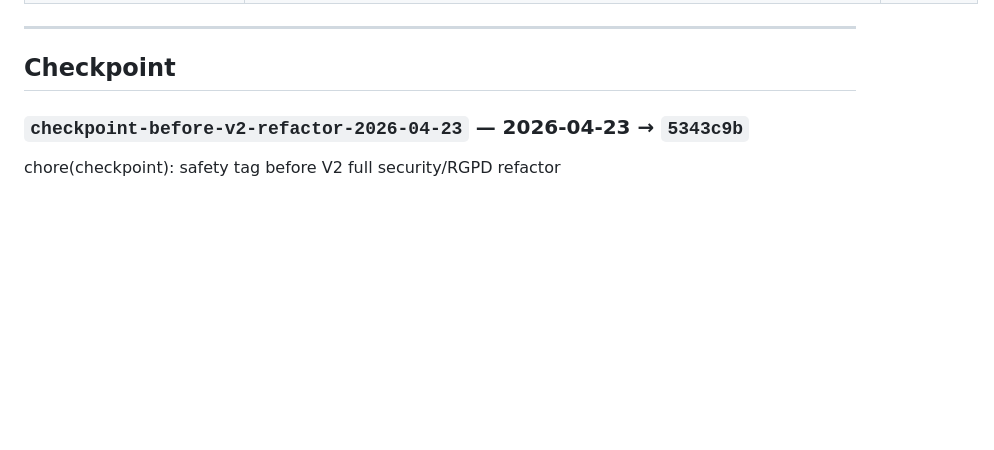
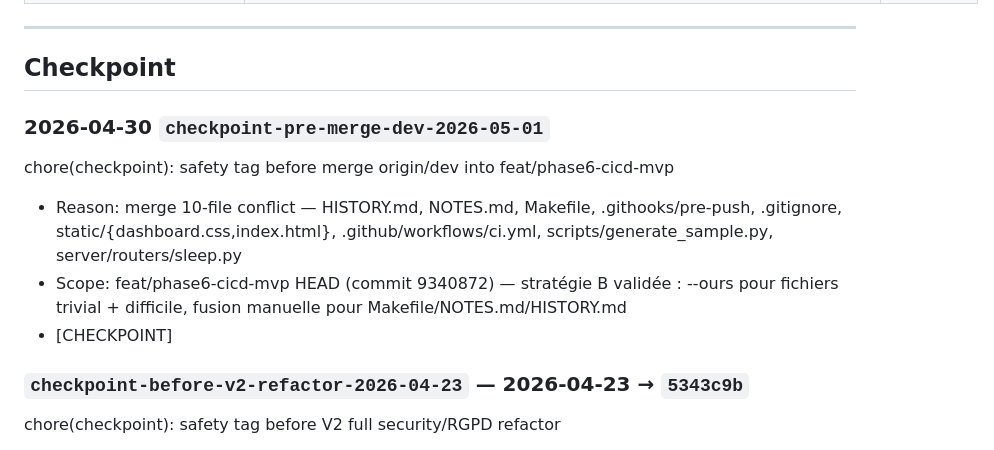
Before and after one commit to LyonMoncef/SamsungHealth, a Markdown page: HISTORY.md, the part around the change. Rendered like a GitHub page; blank space fills up the shorter version.

Commit message:
chore(checkpoint): tag pre-merge-dev — safety before merge origin/dev into feat/phase6-cicd-mvp

```diff
--- a/HISTORY.md
+++ b/HISTORY.md
@@ -26,6 +26,12 @@
 ---
 
 ## Checkpoint
+
+### 2026-04-30 `checkpoint-pre-merge-dev-2026-05-01`
+chore(checkpoint): safety tag before merge origin/dev into feat/phase6-cicd-mvp
+- Reason: merge 10-file conflict — HISTORY.md, NOTES.md, Makefile, .githooks/pre-push, .gitignore, static/{dashboard.css,index.html}, .github/workflows/ci.yml, scripts/generate_sample.py, server/routers/sleep.py
+- Scope: feat/phase6-cicd-mvp HEAD (commit 9340872) — stratégie B validée : --ours pour fichiers trivial + difficile, fusion manuelle pour Makefile/NOTES.md/HISTORY.md
+- [CHECKPOINT]
 
 ### `checkpoint-before-v2-refactor-2026-04-23` — 2026-04-23 → `5343c9b`
 chore(checkpoint): safety tag before V2 full security/RGPD refactor
```
